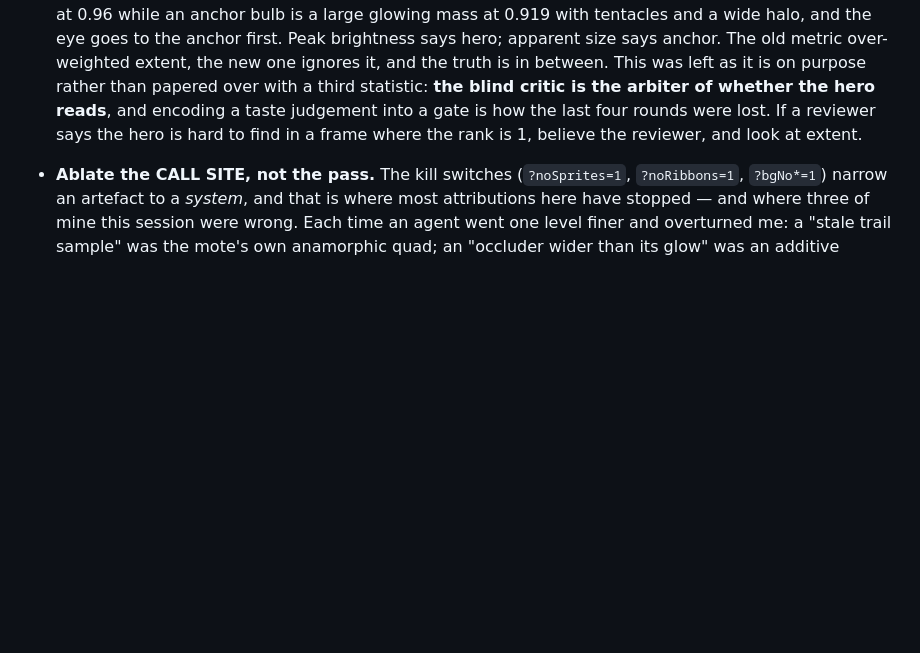
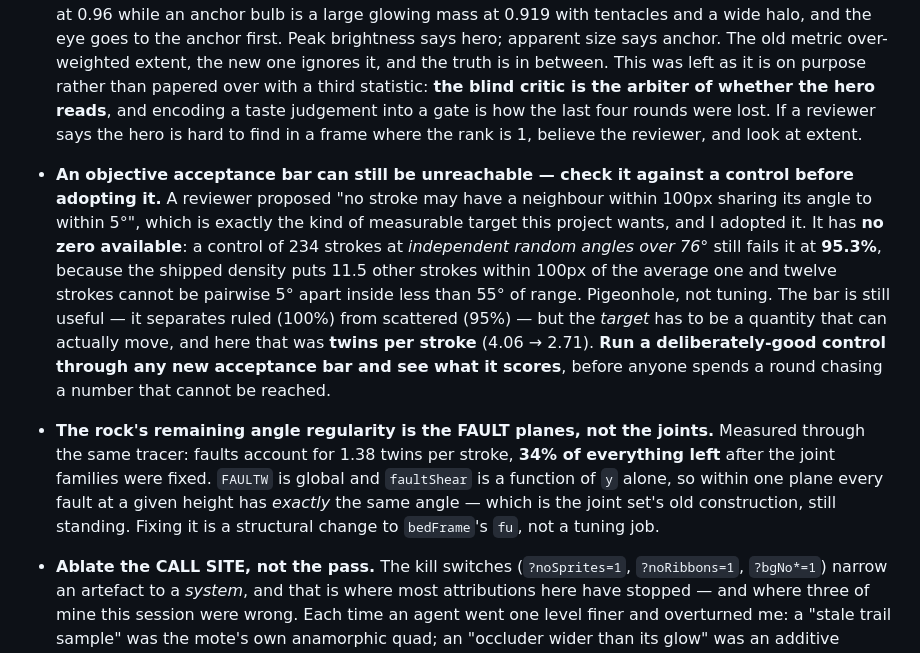
Before and after one commit to EugeneYip/lumen, a Markdown page: AI_HANDOFF.md, the part around the change. Drawn GitHub-style; blank space fills up the shorter version.

Commit message:
docs: run a control through an acceptance bar before adopting it
A reviewer proposed "no stroke may have a neighbour within 100px sharing its
angle to within 5 degrees" -- objective, measurable, exactly the kind of target
this project wants, and I adopted it. It has no zero available: a control of 234
strokes at INDEPENDENT RANDOM angles over 76 degrees still fails it at 95.3%,
because the shipped density puts 11.5 strokes within 100px of the average one and
twelve strokes cannot be pairwise 5 degrees apart inside less than 55 degrees.
Pigeonhole, not tuning.

The bar still separates ruled (100%) from scattered (95%), so it was worth having
-- but the target has to be a quantity that can move, and here that was twins per
stroke. Records the general habit: run a deliberately-good control through any
new bar and see what it scores, before someone spends a round chasing an
unreachable number.

Also records where the rock's remaining angle regularity actually lives: the
FAULT planes, at 34% of everything left, because FAULTW is global and faultShear
is a function of y alone so every fault at one height shares an angle exactly.
That is the joint set's old construction still standing, and fixing it is
structural rather than tuning.

Co-Authored-By: Claude Opus 5 <noreply@anthropic.com>

```diff
--- a/AI_HANDOFF.md
+++ b/AI_HANDOFF.md
@@ -722,6 +722,28 @@ Longer-standing items:
   lost. If a reviewer says the hero is hard to find in a frame where the rank is
   1, believe the reviewer, and look at extent.
 
+- **An objective acceptance bar can still be unreachable — check it against a
+  control before adopting it.** A reviewer proposed "no stroke may have a
+  neighbour within 100px sharing its angle to within 5°", which is exactly the
+  kind of measurable target this project wants, and I adopted it. It has **no
+  zero available**: a control of 234 strokes at *independent random angles over
+  76°* still fails it at **95.3%**, because the shipped density puts 11.5 other
+  strokes within 100px of the average one and twelve strokes cannot be pairwise
+  5° apart inside less than 55° of range. Pigeonhole, not tuning.
+  The bar is still useful — it separates ruled (100%) from scattered (95%) — but
+  the *target* has to be a quantity that can actually move, and here that was
+  **twins per stroke** (4.06 → 2.71). **Run a deliberately-good control through
+  any new acceptance bar and see what it scores**, before anyone spends a round
+  chasing a number that cannot be reached.
+
+- **The rock's remaining angle regularity is the FAULT planes, not the joints.**
+  Measured through the same tracer: faults account for 1.38 twins per stroke,
+  **34% of everything left** after the joint families were fixed. `FAULTW` is
+  global and `faultShear` is a function of `y` alone, so within one plane every
+  fault at a given height has *exactly* the same angle — which is the joint set's
+  old construction, still standing. Fixing it is a structural change to
+  `bedFrame`'s `fu`, not a tuning job.
+
 - **Ablate the CALL SITE, not the pass.** The kill switches (`?noSprites=1`,
   `?noRibbons=1`, `?bgNo*=1`) narrow an artefact to a *system*, and that is where
   most attributions here have stopped — and where three of mine this session were
```
